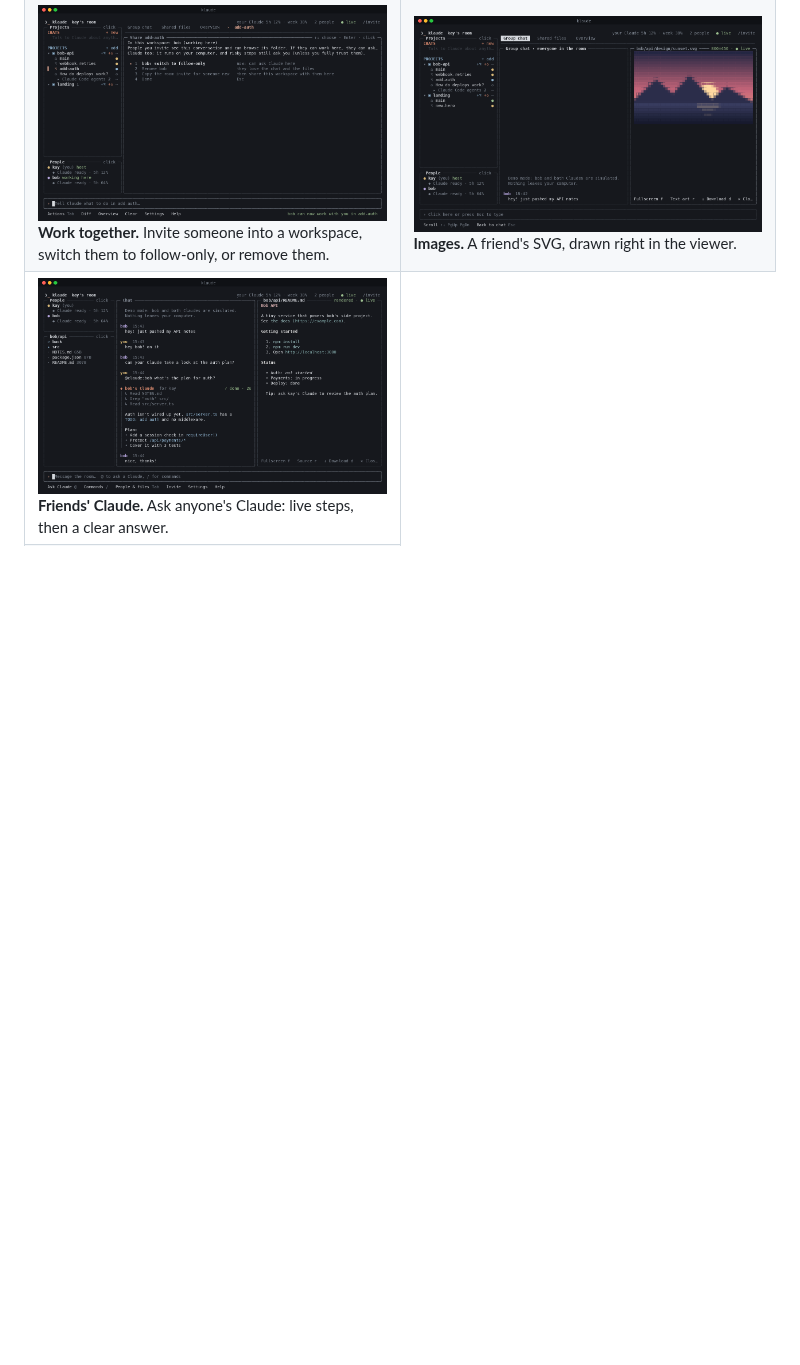
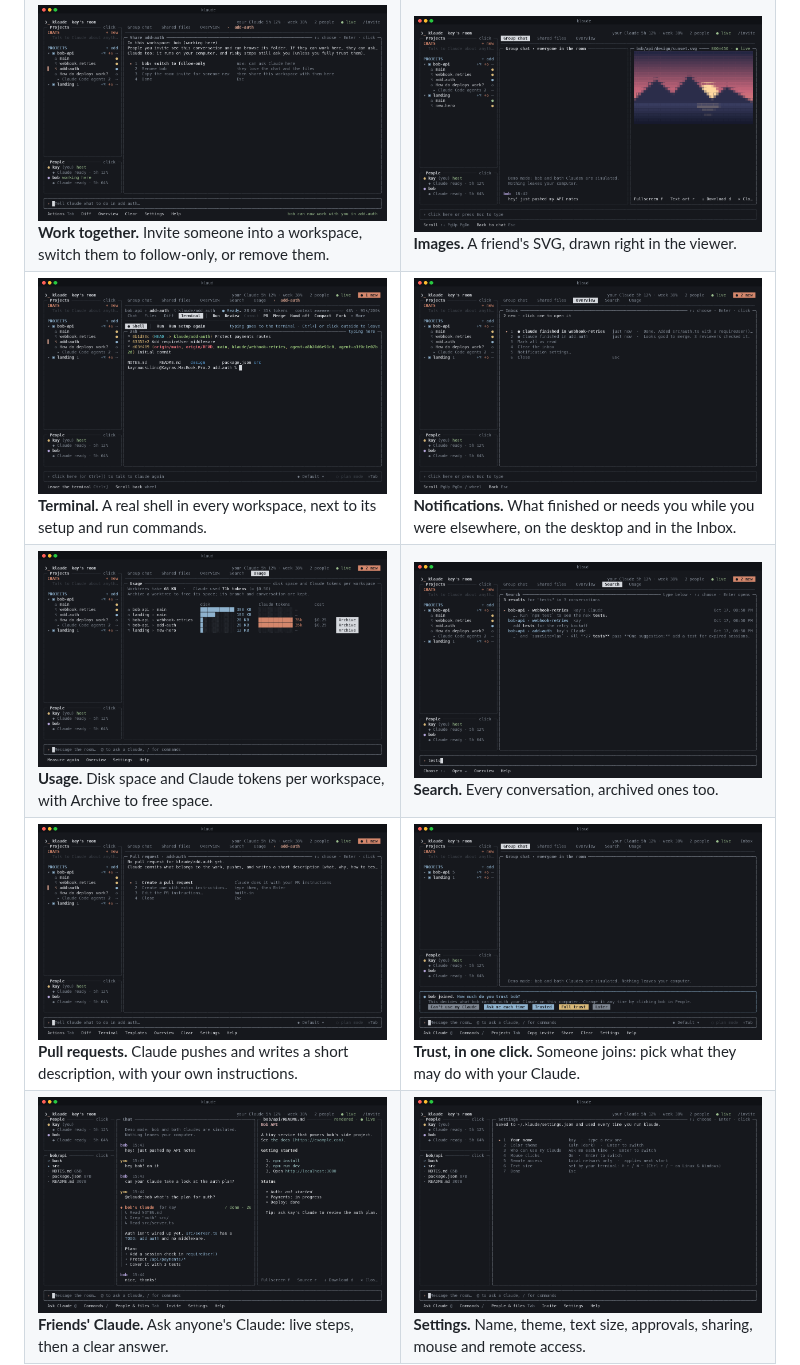
Before and after one commit to kayraucklnc/beluga, a Markdown page: README.md, the part around one of its changes. Drawn GitHub-style; pictures changed too: assets/screenshot-inbox.png (added), assets/screenshot-pr.png (added), assets/screenshot-search.png (added); blank space fills up the shorter version.

Commit message:
docs: README for v0.3.0, new screenshots; tests for hardening

```diff
--- a/README.md
+++ b/README.md
@@ -77,4 +77,16 @@ To bring a friend in, click **Invite** (or run `klaude --invite`) and send them
     <td><img src="assets/screenshot-image.png" alt="An SVG drawn in the terminal"><br><b>Images.</b> A friend's SVG, drawn right in the viewer.</td>
   </tr>
   <tr>
+    <td><img src="assets/screenshot-terminal.png" alt="A real terminal in a workspace"><br><b>Terminal.</b> A real shell in every workspace, next to its setup and run commands.</td>
+    <td><img src="assets/screenshot-inbox.png" alt="The inbox"><br><b>Notifications.</b> What finished or needs you while you were elsewhere, on the desktop and in the Inbox.</td>
+  </tr>
+  <tr>
+    <td><img src="assets/screenshot-usage.png" alt="Disk space and Claude usage per workspace"><br><b>Usage.</b> Disk space and Claude tokens per workspace, with Archive to free space.</td>
+    <td><img src="assets/screenshot-search.png" alt="Searching every conversation"><br><b>Search.</b> Every conversation, archived ones too.</td>
+  </tr>
+  <tr>
+    <td><img src="assets/screenshot-pr.png" alt="The pull request menu"><br><b>Pull requests.</b> Claude pushes and writes a short description, with your own instructions.</td>
+    <td><img src="assets/screenshot-trust.png" alt="Choosing how much to trust someone"><br><b>Trust, in one click.</b> Someone joins: pick what they may do with your Claude.</td>
+  </tr>
+  <tr>
     <td><img src="assets/screenshot-chat.png" alt="Asking a friend's Claude"><br><b>Friends' Claude.</b> Ask anyone's Claude: live steps, then a clear answer.</td>
```
Also changed, not shown: other parts of README.md (+0 -1 lines), 4 other files.
